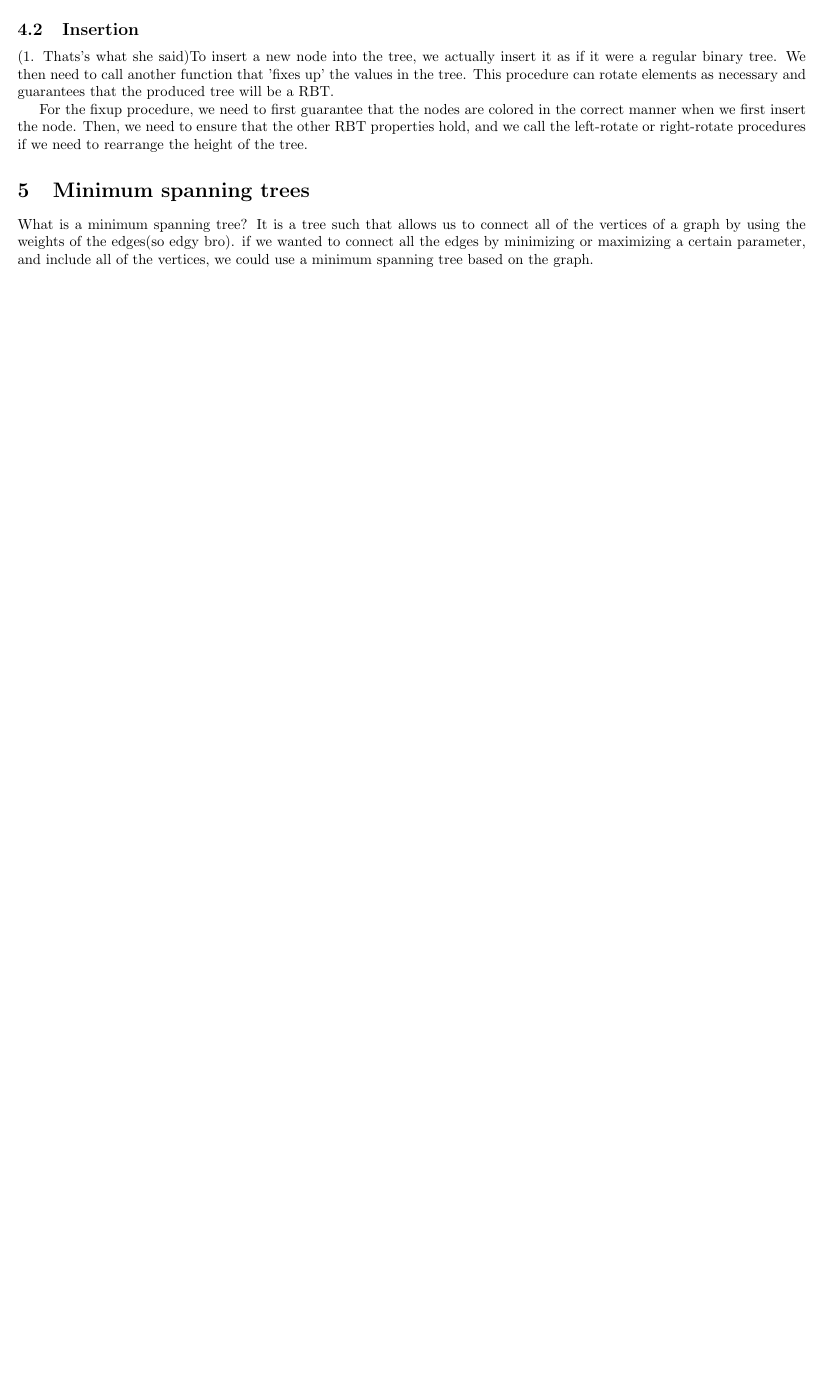
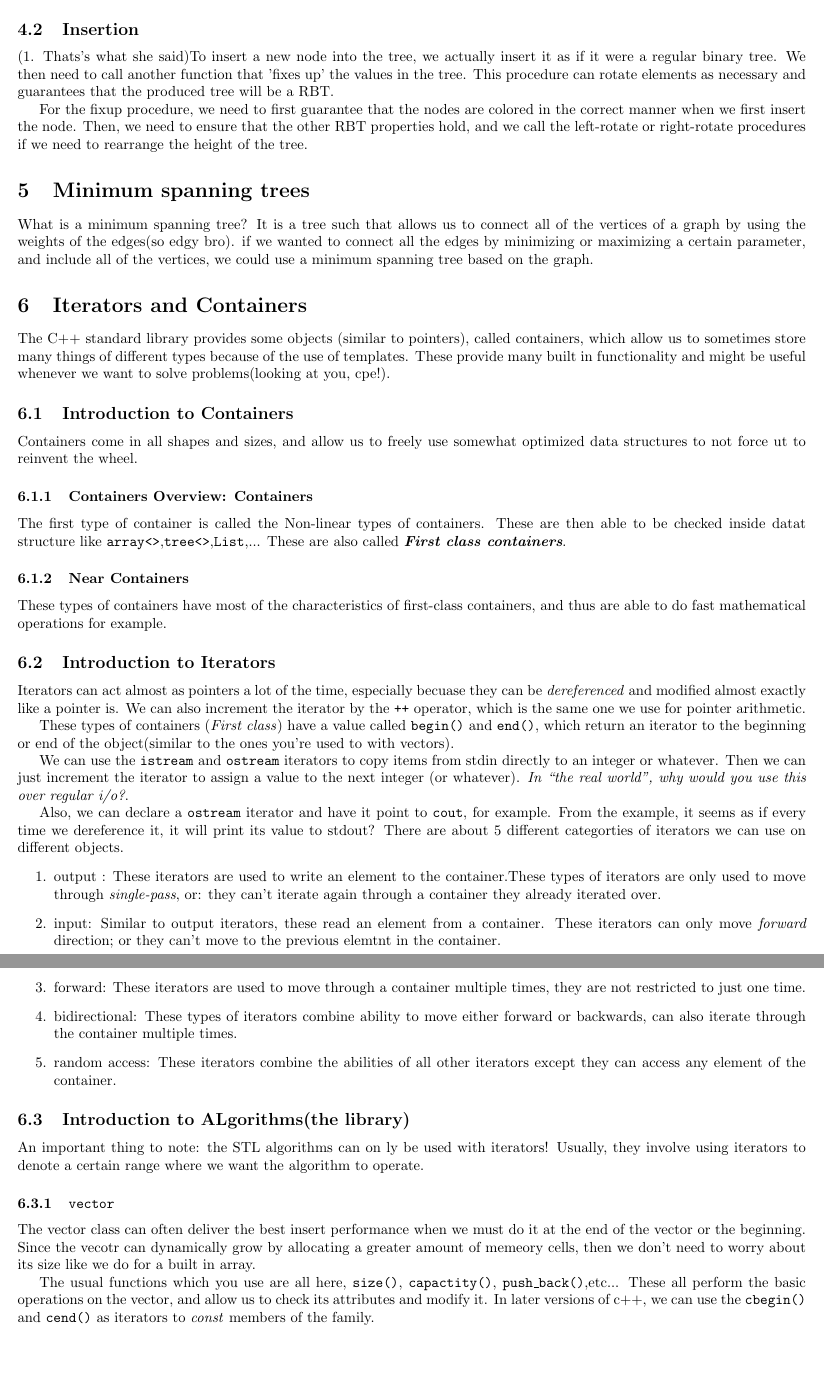
Before and after one commit to andrew15818/107Spring, a LaTeX document (DSOOP/notes/ds.tex): part of page 4 of 4 before the commit and two parts of pages 4 and 5 of 5 after it, the two joined at a grey line, cut so that both start at the same text, the shorter picture padded with empty space. Compiled offline with pdfLaTeX.

Commit message:
review for data structures final

```diff
--- a/DSOOP/notes/ds.tex
+++ b/DSOOP/notes/ds.tex
@@ -191,4 +191,57 @@ What is  a minimum spanning tree? It is a tree such that allows us to connect al
 graph by using the weights of the edges(so edgy bro). if we wanted to connect all the edges by minimizing
 or maximizing a certain parameter, and include all of the vertices, we could use a minimum spanning tree
 based on the graph.
+\section{Iterators and Containers}
+The C++ standard library provides some objects (similar to pointers), called containers, which allow us to
+sometimes store many things of different types because of the use of templates. These provide many built in
+functionality and might be useful whenever we want to solve problems(looking at you, cpe!).
+\subsection{Introduction to Containers}
+Containers come in all shapes and sizes, and allow us to freely use somewhat optimized data structures to not force
+ut to reinvent the wheel.
+\subsubsection{Containers Overview: Containers}
+The first type of container is called the Non-linear types of containers. These  are then able to be checked
+inside datat structure like \texttt{array<>},\texttt{tree<>},\texttt{List},...
+These are also called \textit{\textbf{First class containers}}.
+\subsubsection{Near Containers}
+These types of containers have most of the characteristics of first-class containers, and thus are able to do fast
+mathematical operations for example.
+\subsection{Introduction to Iterators}
+Iterators can act almost as pointers a lot of the time, especially becuase they can be \textit{dereferenced} and
+modified almost exactly like a pointer is. We can also increment the iterator by the \texttt{++} operator, which is
+the same one we use for pointer arithmetic.
+
+These types of containers (\textit{First class}) have a value called \texttt{begin()} and \texttt{end()}, which return
+an iterator to the beginning or end of the object(similar to the ones you're used to with vectors).
+
+We can use the \texttt{istream} and \texttt{ostream} iterators to copy items from stdin directly to an integer or whatever.
+Then we can just increment the iterator to assign a value to the next integer (or whatever). \textit{In ``the real world", why
+would you use this over regular i/o?}.
+
+Also, we can declare a \texttt{ostream} iterator and have it point to \texttt{cout}, for example. From the example, it seems
+as if every time we dereference it, it will print its value to stdout?
+There are about 5 different categorties of iterators we can use on different objects.
+\begin{enumerate}
+		\item{output }: These iterators are used to write an element to the container.These types of iterators are only used
+				to move through \textit{single-pass}, or: they can't iterate again through a container they already iterated
+				over.
+		\item{input}: Similar to output iterators, these read an element from a container. These iterators can only move
+				\textit{forward} direction; or they can't move to the previous elemtnt in the container.
+		\item{forward}: These iterators are used to move through a container multiple times, they are not restricted to just
+				one time.
+		\item{bidirectional}: These types of iterators combine ability to move either forward or backwards, can also iterate
+				through the container multiple times.
+		\item{random access}: These iterators combine the abilities of all other iterators except they can access any element
+				of the container.
+\end{enumerate}
+\subsection{Introduction to ALgorithms(the library)}
+An important thing to note: the STL algorithms can on ly be used with iterators! Usually, they involve using iterators to
+denote a certain range where we want the algorithm to operate.
+\subsubsection{\texttt{vector}}
+The vector class can often deliver the best insert performance when we must do it at the end of the vector or the beginning.
+Since the vecotr can dynamically grow by allocating a greater amount of memeory cells, then we don't need to worry about its
+size like we do for a built in array.
+
+The usual functions which you use are all here, \texttt{size()}, \texttt{capactity()}, \texttt{push\_back()},etc... These
+all perform the basic operations on the vector, and allow us to check its attributes and modify it. In later versions of c++,
+we can use the \texttt{cbegin()} and \texttt{cend()} as iterators to \textit{const} members of the family.
 \end{document}
```
Also changed, not shown: DSOOP/notes/ds.tex (2 more changed lines).
